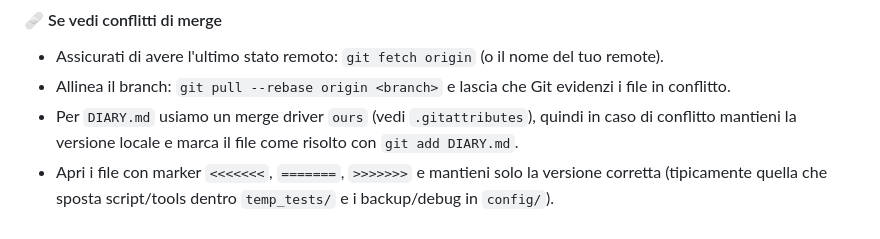
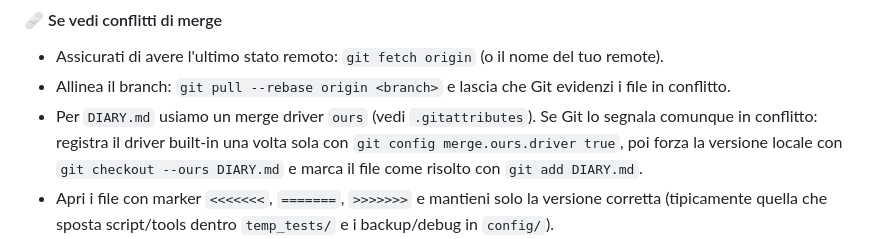
Before and after one commit to airdropbountykiller-hub/sv, a Markdown page: README.md, the part around the change. Drawn GitHub-style.

Commit message:
Clarify DIARY merge resolution steps

```diff
--- a/README.md
+++ b/README.md
@@ -36,7 +36,7 @@
 #### 🩹 Se vedi conflitti di merge
 - Assicurati di avere l'ultimo stato remoto: `git fetch origin` (o il nome del tuo remote).
 - Allinea il branch: `git pull --rebase origin <branch>` e lascia che Git evidenzi i file in conflitto.
-- Per `DIARY.md` usiamo un merge driver `ours` (vedi `.gitattributes`), quindi in caso di conflitto mantieni la versione locale e marca il file come risolto con `git add DIARY.md`.
+- Per `DIARY.md` usiamo un merge driver `ours` (vedi `.gitattributes`). Se Git lo segnala comunque in conflitto: registra il driver built-in una volta sola con `git config merge.ours.driver true`, poi forza la versione locale con `git checkout --ours DIARY.md` e marca il file come risolto con `git add DIARY.md`.
 - Apri i file con marker `<<<<<<<`, `=======`, `>>>>>>>` e mantieni solo la versione corretta (tipicamente quella che sposta script/tools dentro `temp_tests/` e i backup/debug in `config/`).
 - Una volta risolto, marca i file come risolti (`git add <file>...`), poi continua il rebase con `git rebase --continue` (o fai un commit se non stai rebasing).
 - Verifica con `git status` che non ci siano altri conflitti e rilancia i comandi di push/PR.
```
